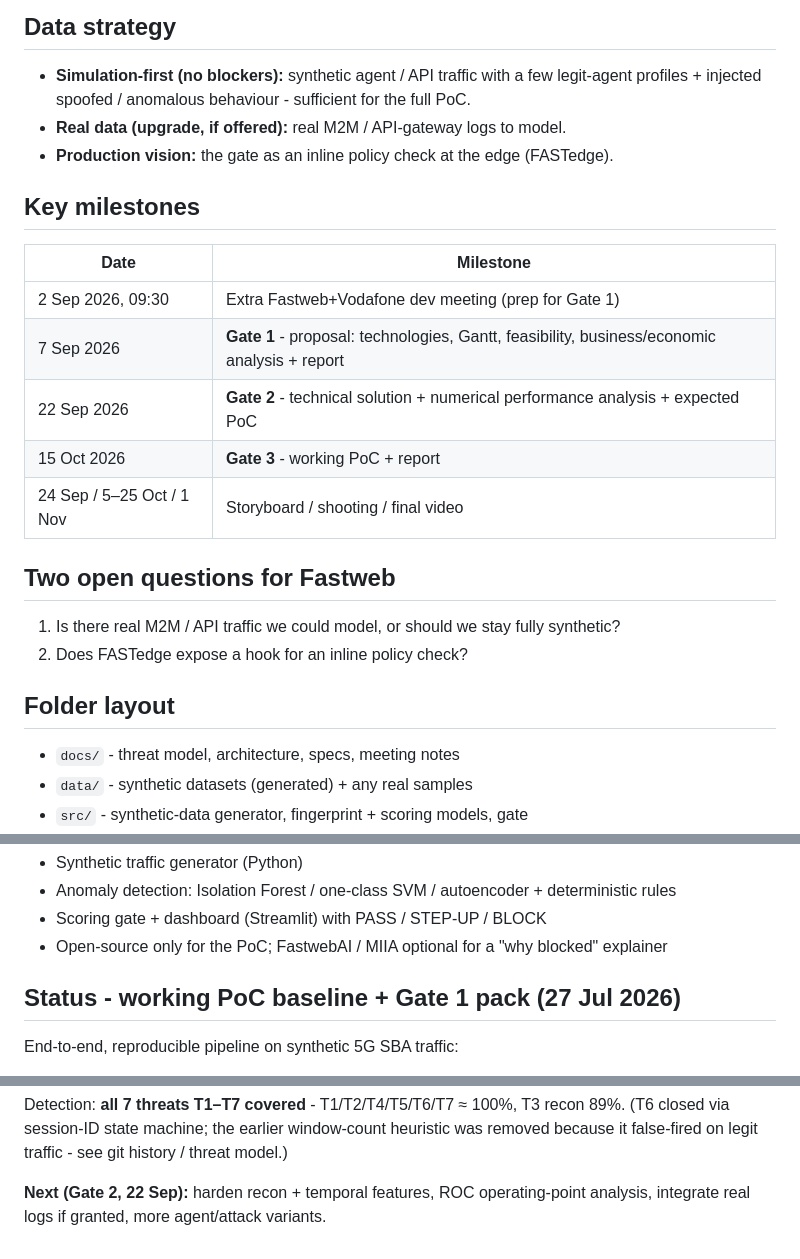
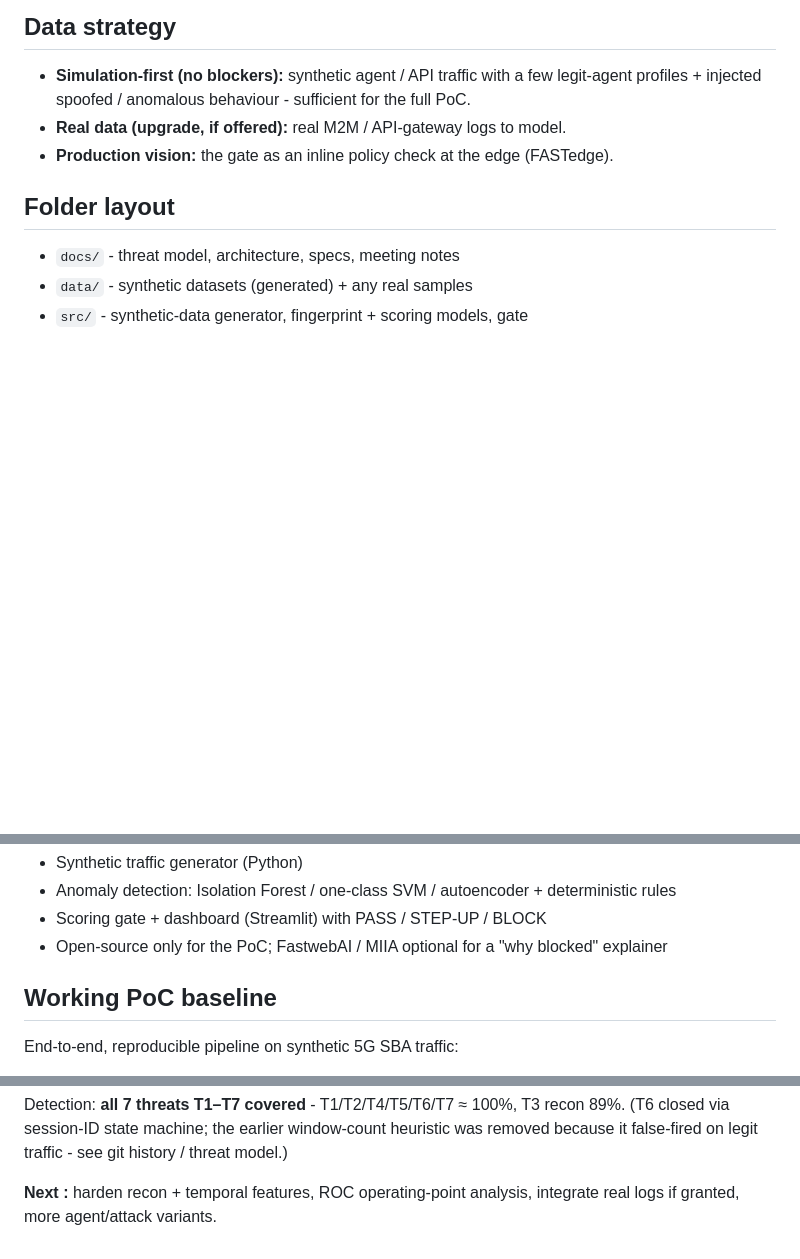
Before and after one commit to fauzan111/AEGIS, a Markdown page: README.md, 3 parts joined by grey strips. GitHub-like rendering; blank space fills up the shorter version.

Commit message:
Update README by removing milestones and questions
Removed key milestones and open questions sections from the README.

```diff
--- a/README.md
+++ b/README.md
@@ -22,19 +22,6 @@ against it - a **zero-trust gate for machine identities**.
 - **Real data (upgrade, if offered):** real M2M / API-gateway logs to model.
 - **Production vision:** the gate as an inline policy check at the edge (FASTedge).
 
-## Key milestones
-| Date | Milestone |
-|------|-----------|
-| 2 Sep 2026, 09:30 | Extra Fastweb+Vodafone dev meeting (prep for Gate 1) |
-| 7 Sep 2026 | **Gate 1** - proposal: technologies, Gantt, feasibility, business/economic analysis + report |
-| 22 Sep 2026 | **Gate 2** - technical solution + numerical performance analysis + expected PoC |
-| 15 Oct 2026 | **Gate 3** - working PoC + report |
-| 24 Sep / 5–25 Oct / 1 Nov | Storyboard / shooting / final video |
-
-## Two open questions for Fastweb
-1. Is there real M2M / API traffic we could model, or should we stay fully synthetic?
-2. Does FASTedge expose a hook for an inline policy check?
-
 ## Folder layout
 - `docs/`      - threat model, architecture, specs, meeting notes
 - `data/`      - synthetic datasets (generated) + any real samples
@@ -49,7 +36,7 @@ against it - a **zero-trust gate for machine identities**.
 - Scoring gate + dashboard (Streamlit) with PASS / STEP-UP / BLOCK
 - Open-source only for the PoC; FastwebAI / MIIA optional for a "why blocked" explainer
 
-## Status - working PoC baseline + Gate 1 pack (27 Jul 2026)
+## Working PoC baseline
 End-to-end, reproducible pipeline on synthetic 5G SBA traffic:
 - `src/generate_synthetic_traffic.py` → `data/aegis_traffic.csv` - 210k requests,
   5 legit agents (with PDU-session lifecycle) + injected attacks T1–T7.
@@ -74,5 +61,5 @@ Detection: **all 7 threats T1–T7 covered** - T1/T2/T4/T5/T6/T7 ≈ 100%, T3 re
 (T6 closed via session-ID state machine; the earlier window-count heuristic was
 removed because it false-fired on legit traffic - see git history / threat model.)
 
-**Next (Gate 2, 22 Sep):** harden recon + temporal features, ROC operating-point
+**Next :** harden recon + temporal features, ROC operating-point
 analysis, integrate real logs if granted, more agent/attack variants.
```
